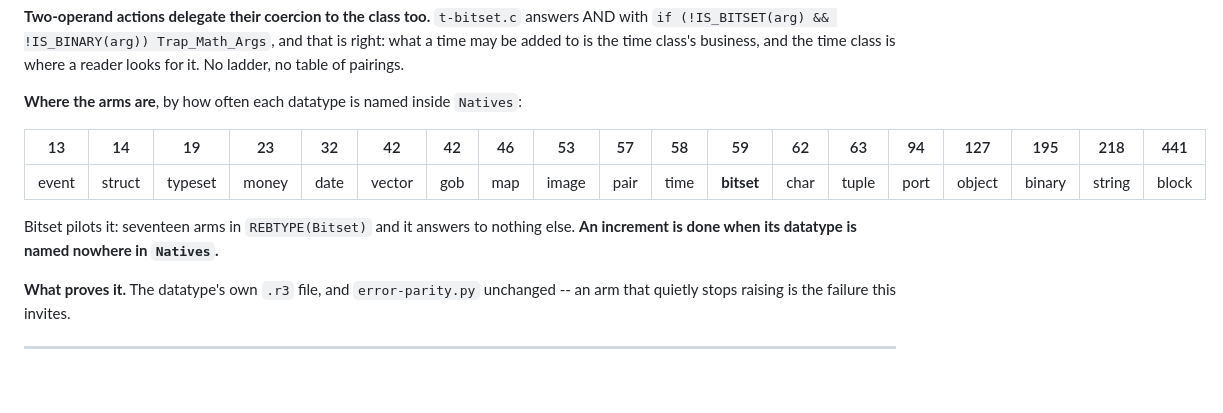
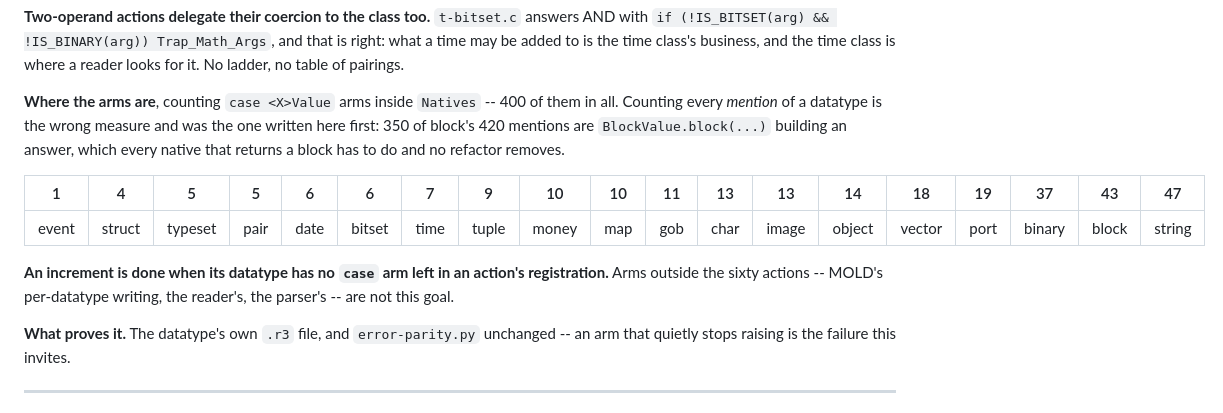
Before and after one commit to bobhoskinsbrother/JEBOL, a Markdown page: goals.md, the part around the change. Drawn GitHub-style; blank space fills up the shorter version.

Commit message:
Fix goal 11's measure, which counted the wrong thing
"Done when the datatype is named nowhere in Natives" cannot happen and
was never the target: 350 of block's 420 mentions are BlockValue.block
building an answer, which every native that returns a block has to do.

The measure is case arms inside an action's registration -- 400 of them,
which is the dispatch this goal removes. The table now counts those, and
it reorders the increments: string and block are the big ones at 47 and
43, and event is one arm from done.

```diff
--- a/goals.md
+++ b/goals.md
@@ -1080,14 +1080,19 @@ answers AND with `if (!IS_BITSET(arg) && !IS_BINARY(arg)) Trap_Math_Args`, and
 that is right: what a time may be added to is the time class's business, and
 the time class is where a reader looks for it. No ladder, no table of pairings.
 
-**Where the arms are**, by how often each datatype is named inside `Natives`:
+**Where the arms are**, counting `case <X>Value` arms inside `Natives` --
+400 of them in all. Counting every *mention* of a datatype is the wrong
+measure and was the one written here first: 350 of block's 420 mentions are
+`BlockValue.block(...)` building an answer, which every native that returns a
+block has to do and no refactor removes.
 
-| 13 | 14 | 19 | 23 | 32 | 42 | 42 | 46 | 53 | 57 | 58 | 59 | 62 | 63 | 94 | 127 | 195 | 218 | 441 |
-| -- | -- | -- | -- | -- | -- | -- | -- | -- | -- | -- | -- | -- | -- | -- | --- | --- | --- | --- |
-| event | struct | typeset | money | date | vector | gob | map | image | pair | time | **bitset** | char | tuple | port | object | binary | string | block |
+| 1 | 4 | 5 | 5 | 6 | 6 | 7 | 9 | 10 | 10 | 11 | 13 | 13 | 14 | 18 | 19 | 37 | 43 | 47 |
+| - | - | - | - | - | - | - | - | -- | -- | -- | -- | -- | -- | -- | -- | -- | -- | -- |
+| event | struct | typeset | pair | date | bitset | time | tuple | money | map | gob | char | image | object | vector | port | binary | block | string |
 
-Bitset pilots it: seventeen arms in `REBTYPE(Bitset)` and it answers to nothing
-else. **An increment is done when its datatype is named nowhere in `Natives`.**
+**An increment is done when its datatype has no `case` arm left in an action's
+registration.** Arms outside the sixty actions -- MOLD's per-datatype writing,
+the reader's, the parser's -- are not this goal.
 
 **What proves it.** The datatype's own `.r3` file, and `error-parity.py`
 unchanged -- an arm that quietly stops raising is the failure this invites.
```
